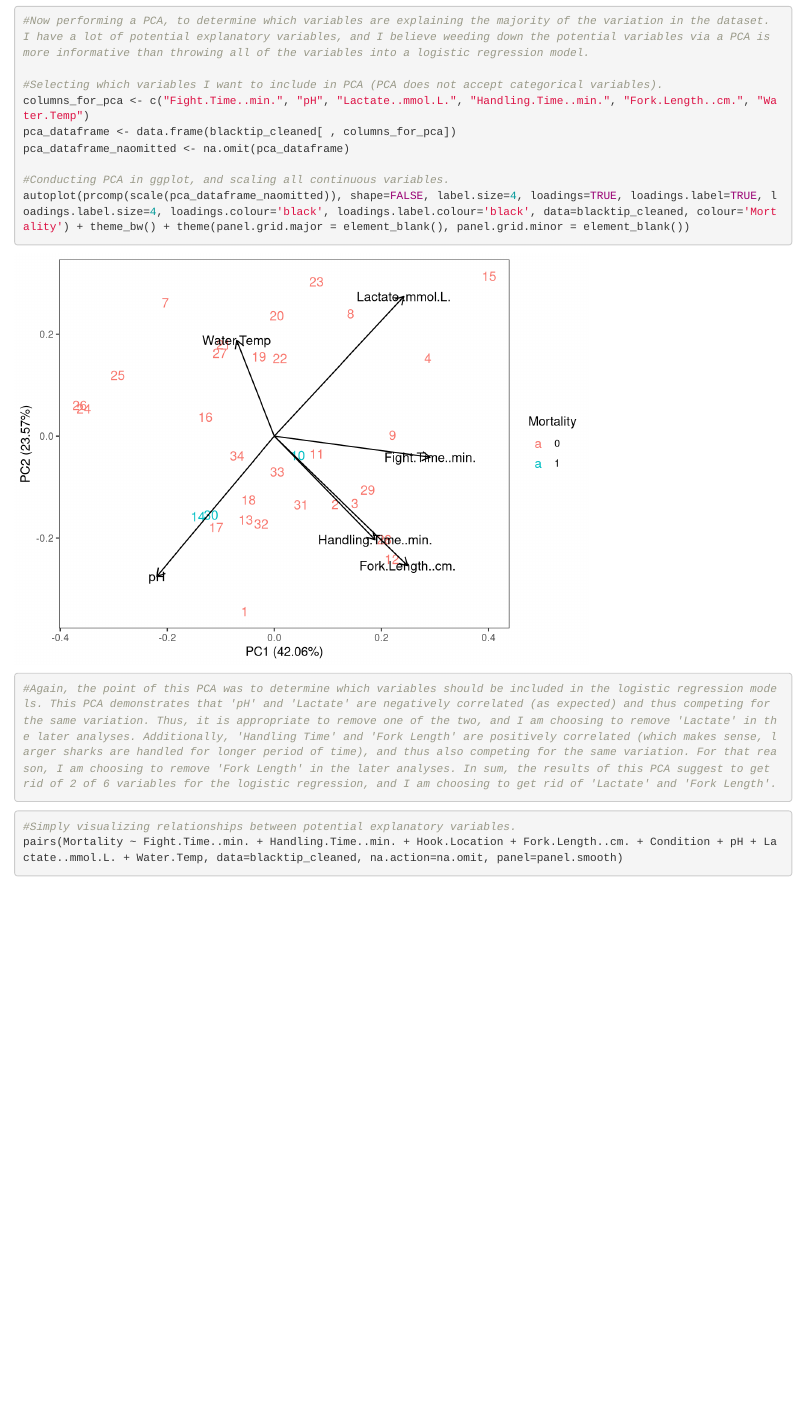
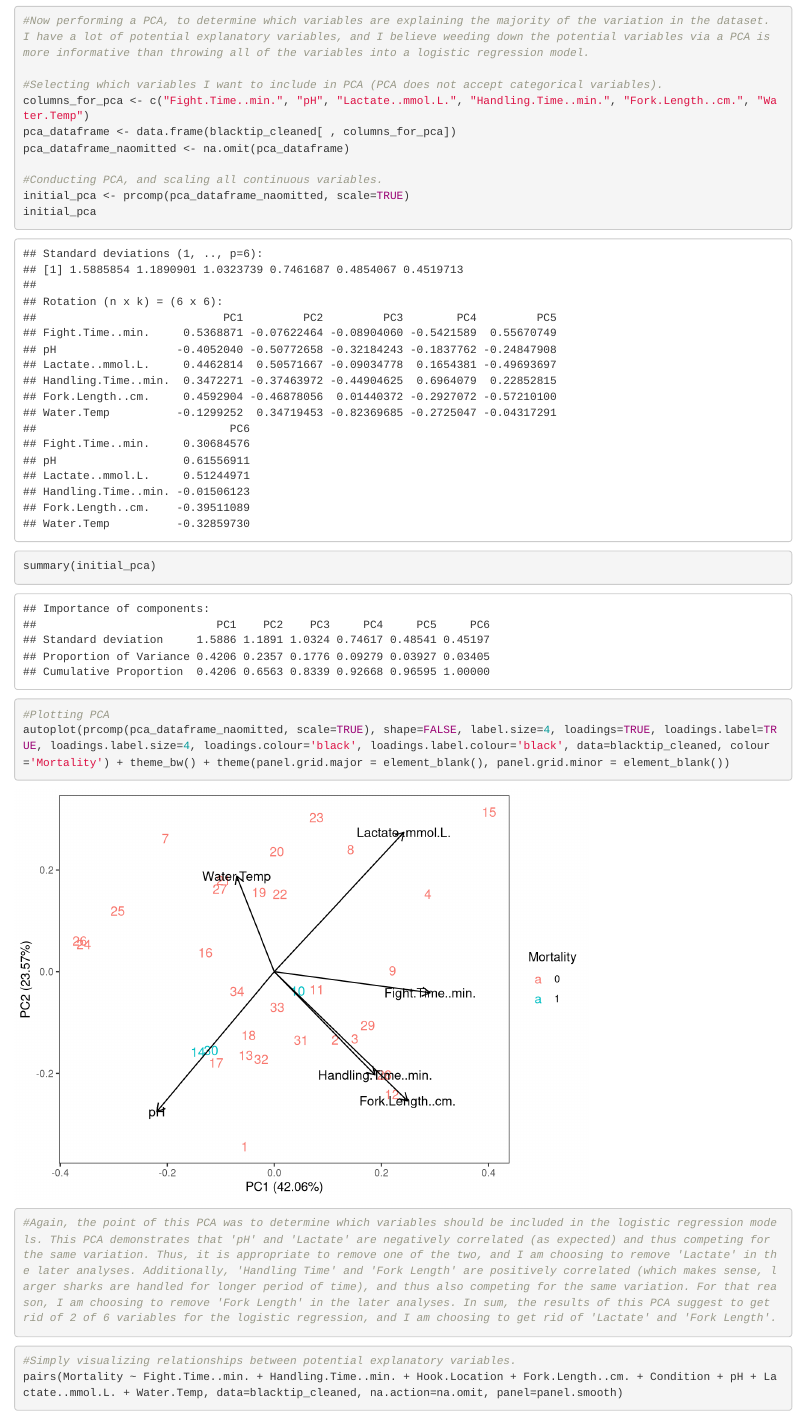
Before and after one commit to dnickweber/BinomialLogisticRegression_Weber, an R Markdown document (Scripts/Binomial Logistic Regression.Rmd): the page in a window 1100 px wide, from 1160 px down. Rendered offline with R 4.5, knitr and Pandoc, with nearby package versions; some code elsewhere in the file could not run offline.

Commit message:
Revised PCA.

````diff
--- a/Scripts/Binomial Logistic Regression.Rmd
+++ b/Scripts/Binomial Logistic Regression.Rmd
@@ -43,8 +43,13 @@ columns_for_pca <- c("Fight.Time..min.", "pH", "Lactate..mmol.L.", "Handling.Tim
 pca_dataframe <- data.frame(blacktip_cleaned[ , columns_for_pca])
 pca_dataframe_naomitted <- na.omit(pca_dataframe)
 
-#Conducting PCA in ggplot, and scaling all continuous variables.
-autoplot(prcomp(scale(pca_dataframe_naomitted)), shape=FALSE, label.size=4, loadings=TRUE, loadings.label=TRUE, loadings.label.size=4, loadings.colour='black', loadings.label.colour='black', data=blacktip_cleaned, colour='Mortality') + theme_bw() + theme(panel.grid.major = element_blank(), panel.grid.minor = element_blank())
+#Conducting PCA, and scaling all continuous variables.
+initial_pca <- prcomp(pca_dataframe_naomitted, scale=TRUE)
+initial_pca
+summary(initial_pca)
+
+#Plotting PCA
+autoplot(prcomp(pca_dataframe_naomitted, scale=TRUE), shape=FALSE, label.size=4, loadings=TRUE, loadings.label=TRUE, loadings.label.size=4, loadings.colour='black', loadings.label.colour='black', data=blacktip_cleaned, colour='Mortality') + theme_bw() + theme(panel.grid.major = element_blank(), panel.grid.minor = element_blank())
 
 #Again, the point of this PCA was to determine which variables should be included in the logistic regression models. This PCA demonstrates that 'pH' and 'Lactate' are negatively correlated (as expected) and thus competing for the same variation. Thus, it is appropriate to remove one of the two, and I am choosing to remove 'Lactate' in the later analyses. Additionally, 'Handling Time' and 'Fork Length' are positively correlated (which makes sense, larger sharks are handled for longer period of time), and thus also competing for the same variation. For that reason, I am choosing to remove 'Fork Length' in the later analyses. In sum, the results of this PCA suggest to get rid of 2 of 6 variables for the logistic regression, and I am choosing to get rid of 'Lactate' and 'Fork Length'.
 ```
````
